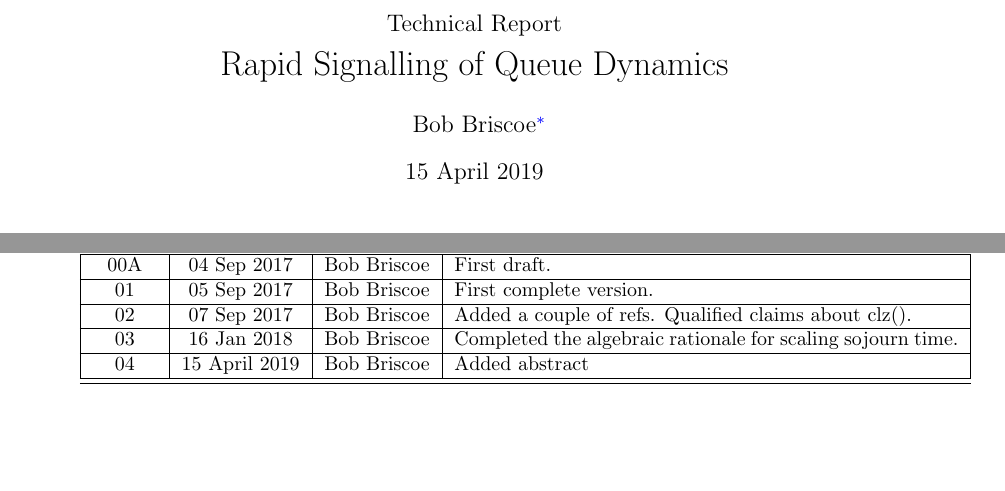
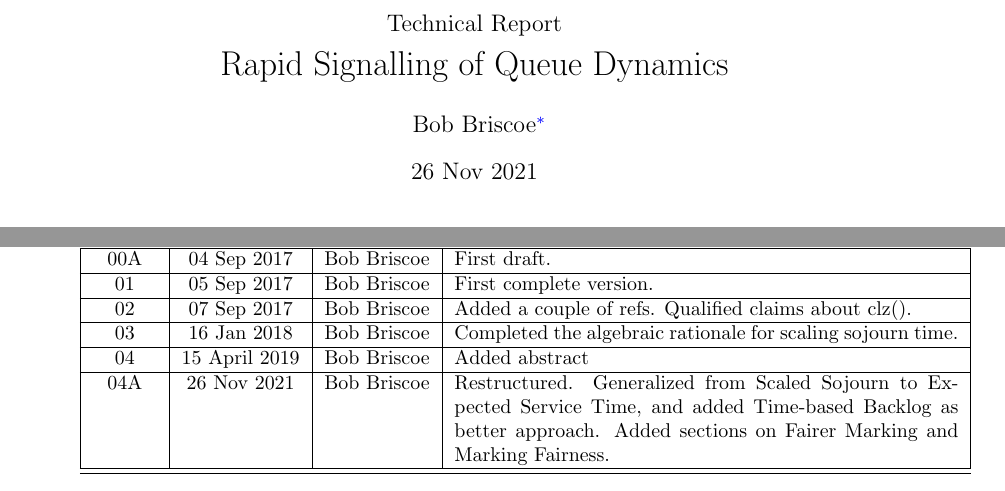
Before and after one commit to bbriscoe/l4s-aqm, a LaTeX paper (papers/sigqdyn_tr.tex): two parts of pages 1 and 18 of 18, joined at a grey line, cut so that both start at the same text, the shorter picture padded with empty space. Compiled offline with pdfLaTeX; a LaTeX package or settings file that is missing is left out.

Commit message:
Updated doc history for v04A

```diff
--- a/papers/sigqdyn_tr.tex
+++ b/papers/sigqdyn_tr.tex
@@ -80,8 +80,8 @@ own         % Defines \newboolean{twocol}
 \newcommand*{\metamailii}{}
 \newcommand*{\metaaddress}{}
 \newcommand*{\metatel}{Tel. +44 7718 902848}
-\newcommand*{\metaversion}{04}
-\newcommand*{\metadate}{15 April 2019}
+\newcommand*{\metaversion}{04A}
+\newcommand*{\metadate}{26 Nov 2021}
 
 \hypersetup{                       % Set PDF document attributes
      pdfauthor = {\metaauthori%
@@ -199,11 +199,12 @@ own         % Defines \newboolean{twocol}
  \hline
 Version &Date &Author &Details of change \\
  \hline\hline
-00A                   & 04 Sep 2017 &Bob Briscoe &First draft.\\\hline%
-01                   & 05 Sep 2017 &Bob Briscoe &First complete version.\\\hline%
-02                  &07 Sep 2017     &Bob Briscoe &Added a couple of refs. Qualified claims about clz().\\\hline%
-03                  &16 Jan 2018     &Bob Briscoe &Completed the algebraic rationale for scaling sojourn time.\\\hline%
-\metaversion &\metadate     &Bob Briscoe &Added abstract\\\hline%
+00A     & 04 Sep 2017 &Bob Briscoe &First draft.\\\hline%
+01      & 05 Sep 2017 &Bob Briscoe &First complete version.\\\hline%
+02      &07 Sep 2017     &Bob Briscoe &Added a couple of refs. Qualified claims about clz().\\\hline%
+03      &16 Jan 2018  &Bob Briscoe &Completed the algebraic rationale for scaling sojourn time.\\\hline%
+04		&15 April 2019&Bob Briscoe &Added abstract\\\hline%
+\metaversion &\metadate&Bob Briscoe &Restructured. Generalized from Scaled Sojourn to Expected Service Time, and added Time-based Backlog as better approach. Added sections on Fairer Marking and Marking Fairness.\\\hline%
 \hline%
 \end{tabular}
 
```
Also changed, not shown: papers/sigqdyn_tr.pdf.
